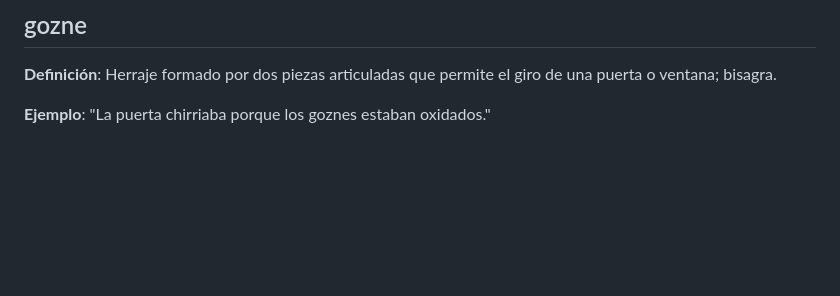
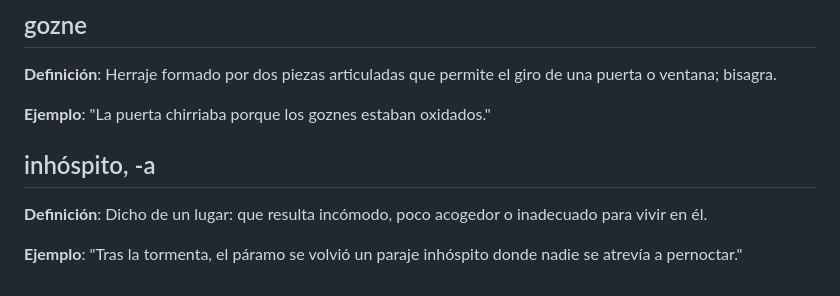
Before and after one commit to stleye/biblioteca, a Markdown page: vocabulario.md, the part around the change. GitHub-like rendering; blank space fills up the shorter version.

Commit message:
Agregar palabra: inhóspito

```diff
--- a/vocabulario.md
+++ b/vocabulario.md
@@ -1049,3 +1049,9 @@ Palabras nuevas que voy encontrando leyendo libros, con su definición y ejemplo
 **Definición**: Herraje formado por dos piezas articuladas que permite el giro de una puerta o ventana; bisagra.
 
 **Ejemplo**: "La puerta chirriaba porque los goznes estaban oxidados."
+
+## inhóspito, -a
+
+**Definición**: Dicho de un lugar: que resulta incómodo, poco acogedor o inadecuado para vivir en él.
+
+**Ejemplo**: "Tras la tormenta, el páramo se volvió un paraje inhóspito donde nadie se atrevía a pernoctar."
```
